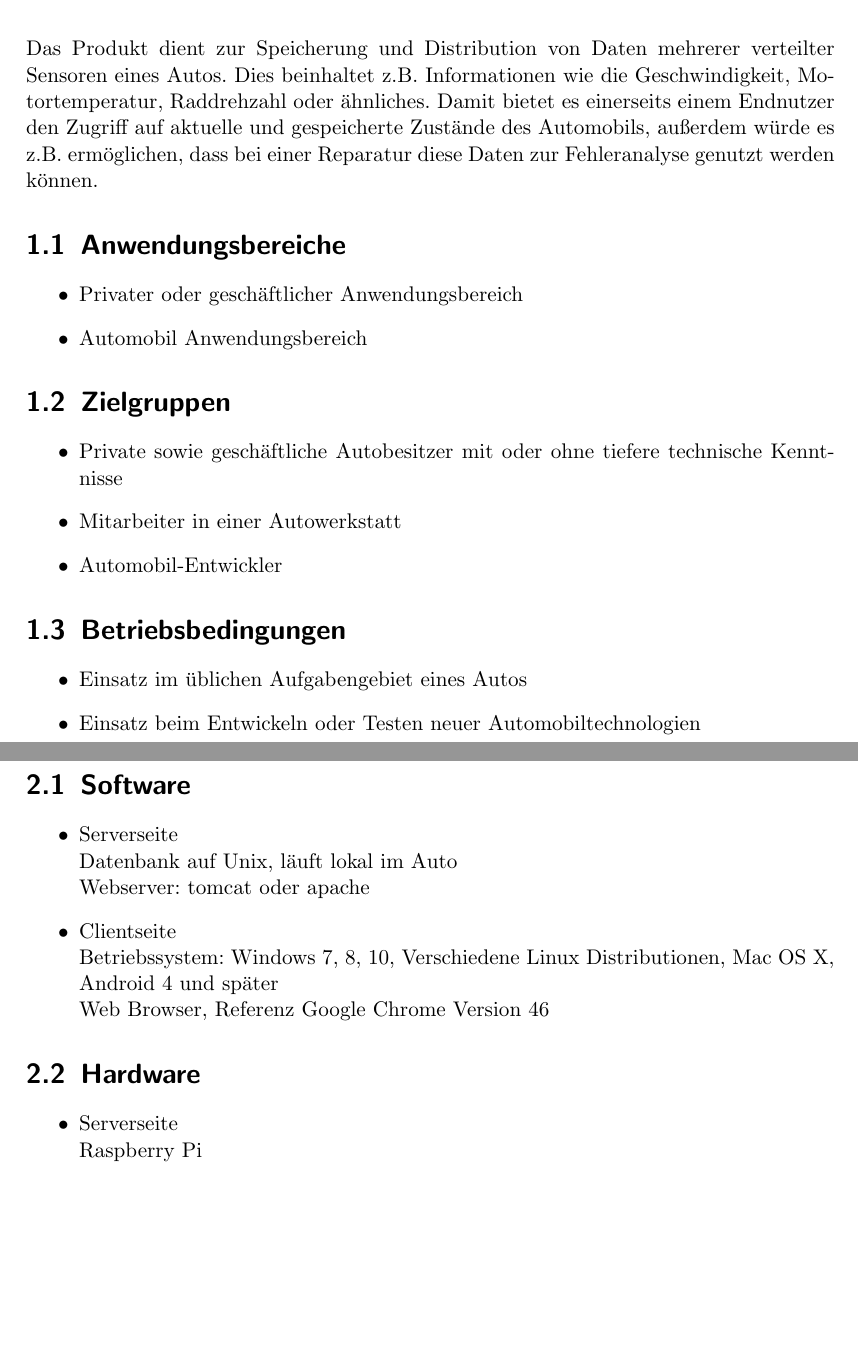
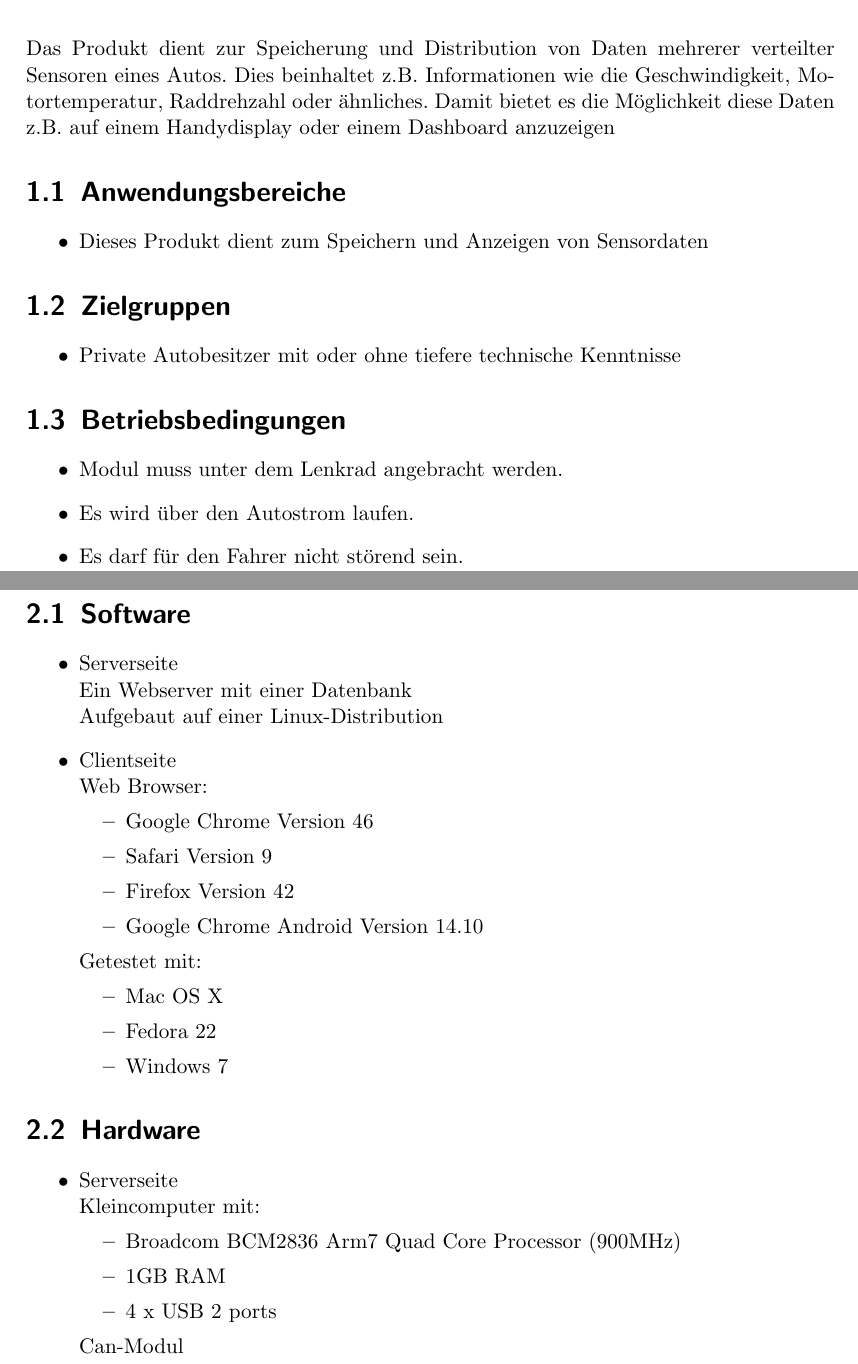
Before and after one commit to uzdry/PSE, a LaTeX document (myDoc/ProduktEU.tex): two parts of pages 1 and 2 of 2 before the commit and two parts of pages 1 and 2 of 3 after it, joined at a grey line, cut so that both start at the same text, the shorter picture padded with empty space. Compiled offline with pdfLaTeX.

Commit message:
Nach dem Treffen geändert

```diff
--- a/myDoc/ProduktEU.tex
+++ b/myDoc/ProduktEU.tex
@@ -4,35 +4,31 @@
 
 %-------------- PRODUKTEINSATZ ---------------------
 \chapter{Produkteinsatz}
-Das Produkt dient zur Speicherung und Distribution von Daten mehrerer verteilter Sensoren eines Autos. Dies beinhaltet z.B. Informationen wie die Geschwindigkeit, Motortemperatur, Raddrehzahl oder ähnliches. Damit bietet es einerseits einem Endnutzer den Zugriff auf aktuelle und gespeicherte Zustände des Automobils, außerdem würde es z.B. ermöglichen, dass bei einer Reparatur diese Daten zur Fehleranalyse genutzt werden können.
+Das Produkt dient zur Speicherung und Distribution von Daten mehrerer verteilter Sensoren eines Autos. Dies beinhaltet z.B. Informationen wie die Geschwindigkeit, Motortemperatur, Raddrehzahl oder ähnliches. Damit bietet es die Möglichkeit diese Daten z.B. auf einem Handydisplay oder einem Dashboard anzuzeigen
 
 
 \section{Anwendungsbereiche}
 \begin{itemize}
 \item
-Privater oder geschäftlicher Anwendungsbereich
-\item
-Automobil Anwendungsbereich
+Dieses Produkt dient zum Speichern und Anzeigen von Sensordaten
 \end{itemize}
 
 
 \section{Zielgruppen}
 \begin{itemize}
 \item
-Private sowie geschäftliche Autobesitzer mit oder ohne tiefere technische Kenntnisse
-\item
-Mitarbeiter in einer Autowerkstatt
-\item
-Automobil-Entwickler
+Private Autobesitzer mit oder ohne tiefere technische Kenntnisse
 \end{itemize}
 
 
 \section{Betriebsbedingungen}
 \begin{itemize}
 \item
-Einsatz im üblichen Aufgabengebiet eines Autos
+Modul muss unter dem Lenkrad angebracht werden.
 \item
-Einsatz beim Entwickeln oder Testen neuer Automobiltechnologien
+Es wird über den Autostrom laufen.
+\item
+Es darf für den Fahrer nicht störend sein.
 \end{itemize}
 
 
@@ -52,12 +48,30 @@ Auf der Userseite laufen einige verschiedene Applikationen neben Unserer. Diese
 \begin{itemize}
 \item
 Serverseite\\
-Datenbank auf Unix, läuft lokal im Auto\\
-Webserver: tomcat oder apache
+Ein Webserver mit einer Datenbank\\
+Aufgebaut auf einer Linux-Distribution
 \item
 Clientseite\\
-Betriebssystem: Windows 7, 8, 10, Verschiedene Linux Distributionen, Mac OS X, Android 4 und später\\
-Web Browser, Referenz Google Chrome Version 46
+Web Browser:
+\begin{itemize}
+\item
+Google Chrome Version 46
+\item
+Safari Version 9
+\item
+Firefox Version 42
+\item
+Google Chrome Android Version 14.10
+\end{itemize}
+Getestet mit:
+\begin{itemize}
+\item
+Mac OS X
+\item
+Fedora 22
+\item
+Windows 7
+\end{itemize}
 \end{itemize}
 
 
@@ -65,7 +79,16 @@ Web Browser, Referenz Google Chrome Version 46
 \begin{itemize}
 \item
 Serverseite\\
-Raspberry Pi
+Kleincomputer mit:
+\begin{itemize}
+\item
+Broadcom BCM2836 Arm7 Quad Core Processor (900MHz)
+\item
+1GB RAM
+\item
+4 x USB 2 ports
+\end{itemize}
+Can-Modul
 \item
 Clientseite\\
 Standardrechner (min. 1 GHz und 2 GB Ram)\\
```
